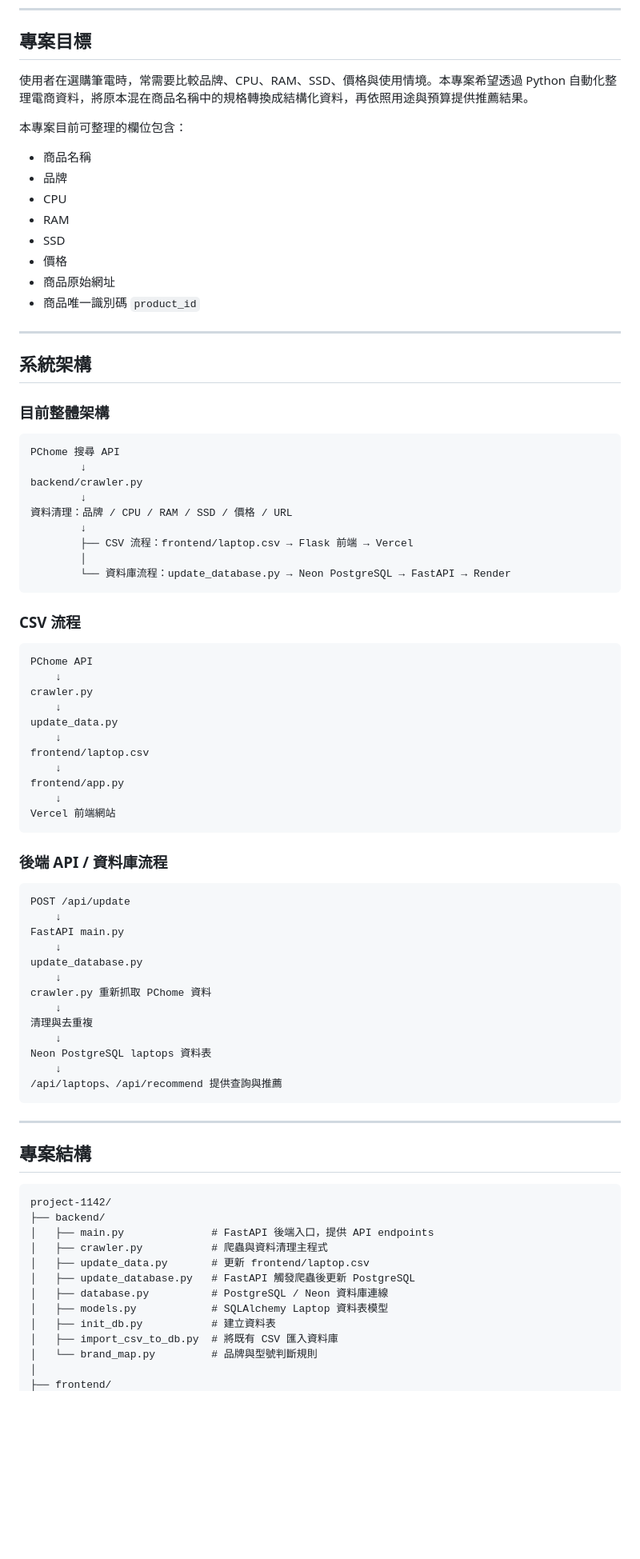
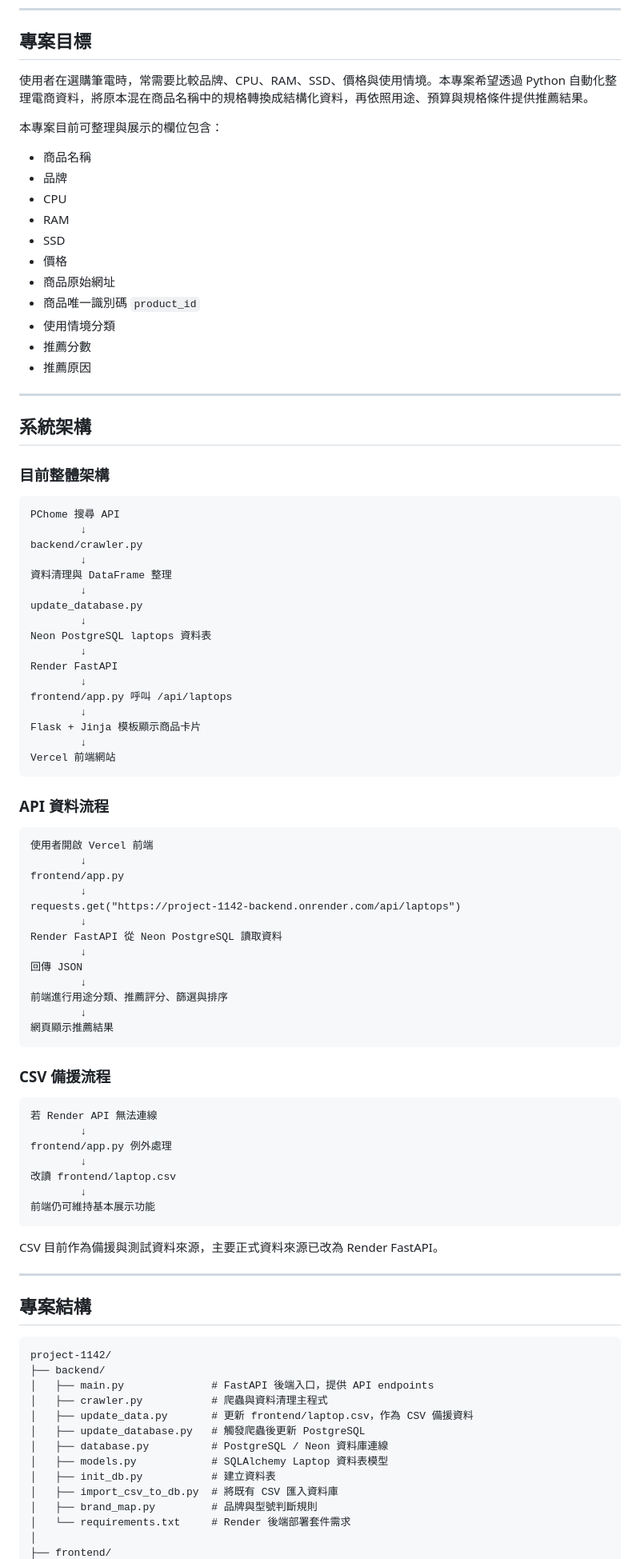
Before and after one commit to s1140939/project-1142, a Markdown page: README.md, the part around one of its changes. Shown at 80% size. Drawn GitHub-style; blank space fills up the shorter version.

Commit message:
README.md更新

````diff
--- a/README.md
+++ b/README.md
@@ -21,9 +34,9 @@
 
 ## 專案目標
 
-使用者在選購筆電時，常需要比較品牌、CPU、RAM、SSD、價格與使用情境。本專案希望透過 Python 自動化整理電商資料，將原本混在商品名稱中的規格轉換成結構化資料，再依照用途與預算提供推薦結果。
+使用者在選購筆電時，常需要比較品牌、CPU、RAM、SSD、價格與使用情境。本專案希望透過 Python 自動化整理電商資料，將原本混在商品名稱中的規格轉換成結構化資料，再依照用途、預算與規格條件提供推薦結果。
 
-本專案目前可整理的欄位包含：
+本專案目前可整理與展示的欄位包含：
 
 - 商品名稱
 - 品牌
@@ -33,6 +46,9 @@
 - 價格
 - 商品原始網址
 - 商品唯一識別碼 `product_id`
+- 使用情境分類
+- 推薦分數
+- 推薦原因
 
 ---
 
@@ -45,46 +61,52 @@ PChome 搜尋 API
         ↓
 backend/crawler.py
         ↓
-資料清理：品牌 / CPU / RAM / SSD / 價格 / URL
+資料清理與 DataFrame 整理
         ↓
-        ├── CSV 流程：frontend/laptop.csv → Flask 前端 → Vercel
-        │
-        └── 資料庫流程：update_database.py → Neon PostgreSQL → FastAPI → Render
-```
-
-### CSV 流程
-
-```text
-PChome API
-    ↓
-crawler.py
-    ↓
-update_data.py
-    ↓
-frontend/laptop.csv
-    ↓
-frontend/app.py
-    ↓
+update_database.py
+        ↓
+Neon PostgreSQL laptops 資料表
+        ↓
+Render FastAPI
+        ↓
+frontend/app.py 呼叫 /api/laptops
+        ↓
+Flask + Jinja 模板顯示商品卡片
+        ↓
 Vercel 前端網站
 ```
 
-### 後端 API / 資料庫流程
+### API 資料流程
 
 ```text
-POST /api/update
-    ↓
-FastAPI main.py
-    ↓
-update_database.py
-    ↓
-crawler.py 重新抓取 PChome 資料
-    ↓
-清理與去重複
-    ↓
-Neon PostgreSQL laptops 資料表
-    ↓
-/api/laptops、/api/recommend 提供查詢與推薦
+使用者開啟 Vercel 前端
+        ↓
+frontend/app.py
+        ↓
+requests.get("https://project-1142-backend.onrender.com/api/laptops")
+        ↓
+Render FastAPI 從 Neon PostgreSQL 讀取資料
+        ↓
+回傳 JSON
+        ↓
+前端進行用途分類、推薦評分、篩選與排序
+        ↓
+網頁顯示推薦結果
 ```
+
+### CSV 備援流程
+
+```text
+若 Render API 無法連線
+        ↓
+frontend/app.py 例外處理
+        ↓
+改讀 frontend/laptop.csv
+        ↓
+前端仍可維持基本展示功能
+```
+
+CSV 目前作為備援與測試資料來源，主要正式資料來源已改為 Render FastAPI。
 
 ---
 
@@ -95,12 +117,13 @@ project-1142/
 ├── backend/
 │   ├── main.py              # FastAPI 後端入口，提供 API endpoints
 │   ├── crawler.py           # 爬蟲與資料清理主程式
-│   ├── update_data.py       # 更新 frontend/laptop.csv
-│   ├── update_database.py   # FastAPI 觸發爬蟲後更新 PostgreSQL
+│   ├── update_data.py       # 更新 frontend/laptop.csv，作為 CSV 備援資料
+│   ├── update_database.py   # 觸發爬蟲後更新 PostgreSQL
 │   ├── database.py          # PostgreSQL / Neon 資料庫連線
 │   ├── models.py            # SQLAlchemy Laptop 資料表模型
 │   ├── init_db.py           # 建立資料表
 │   ├── import_csv_to_db.py  # 將既有 CSV 匯入資料庫
-│   └── brand_map.py         # 品牌與型號判斷規則
+│   ├── brand_map.py         # 品牌與型號判斷規則
+│   └── requirements.txt     # Render 後端部署套件需求
 │
 ├── frontend/
````
Also changed, not shown: other parts of README.md (+140 -55 lines).
